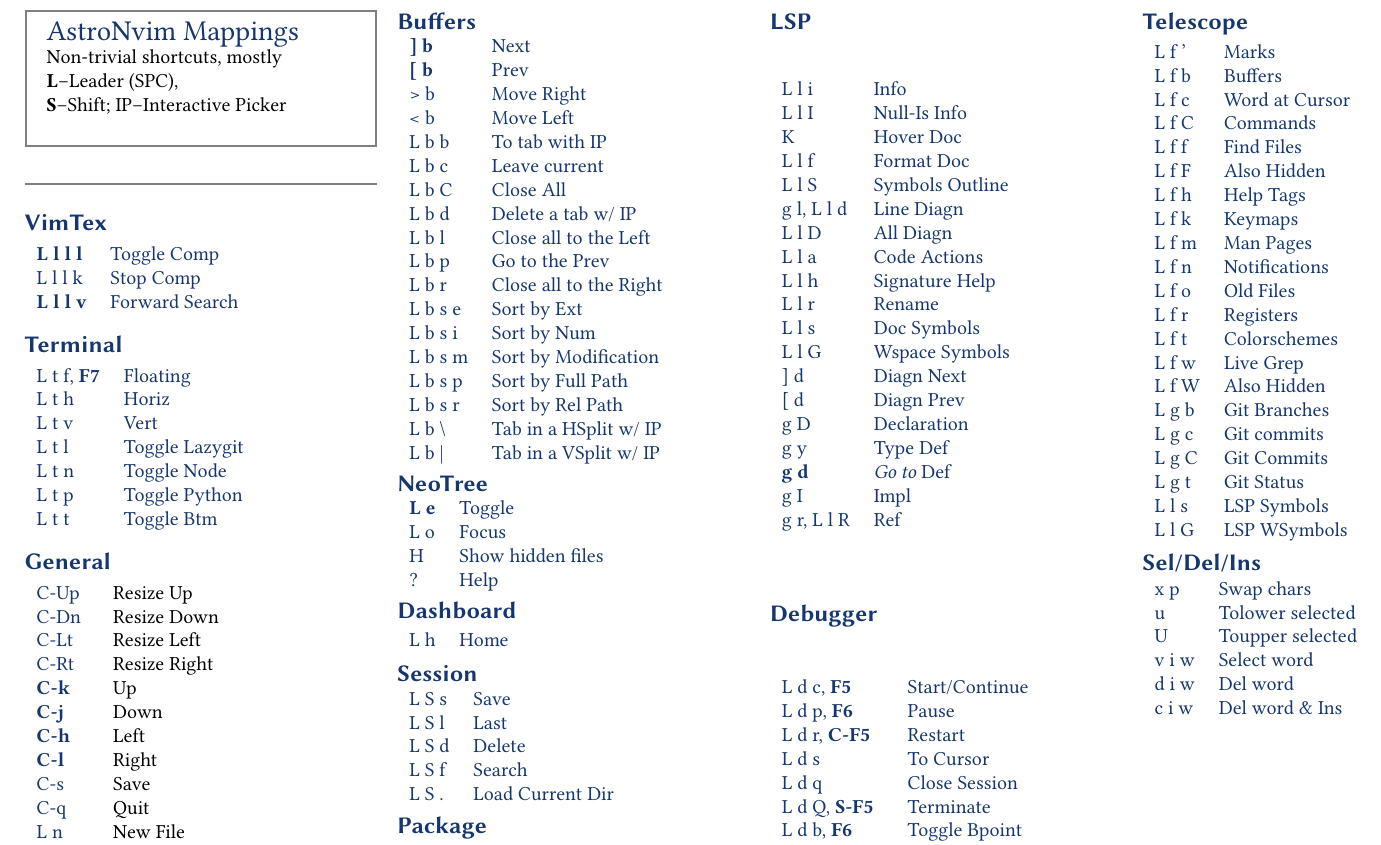
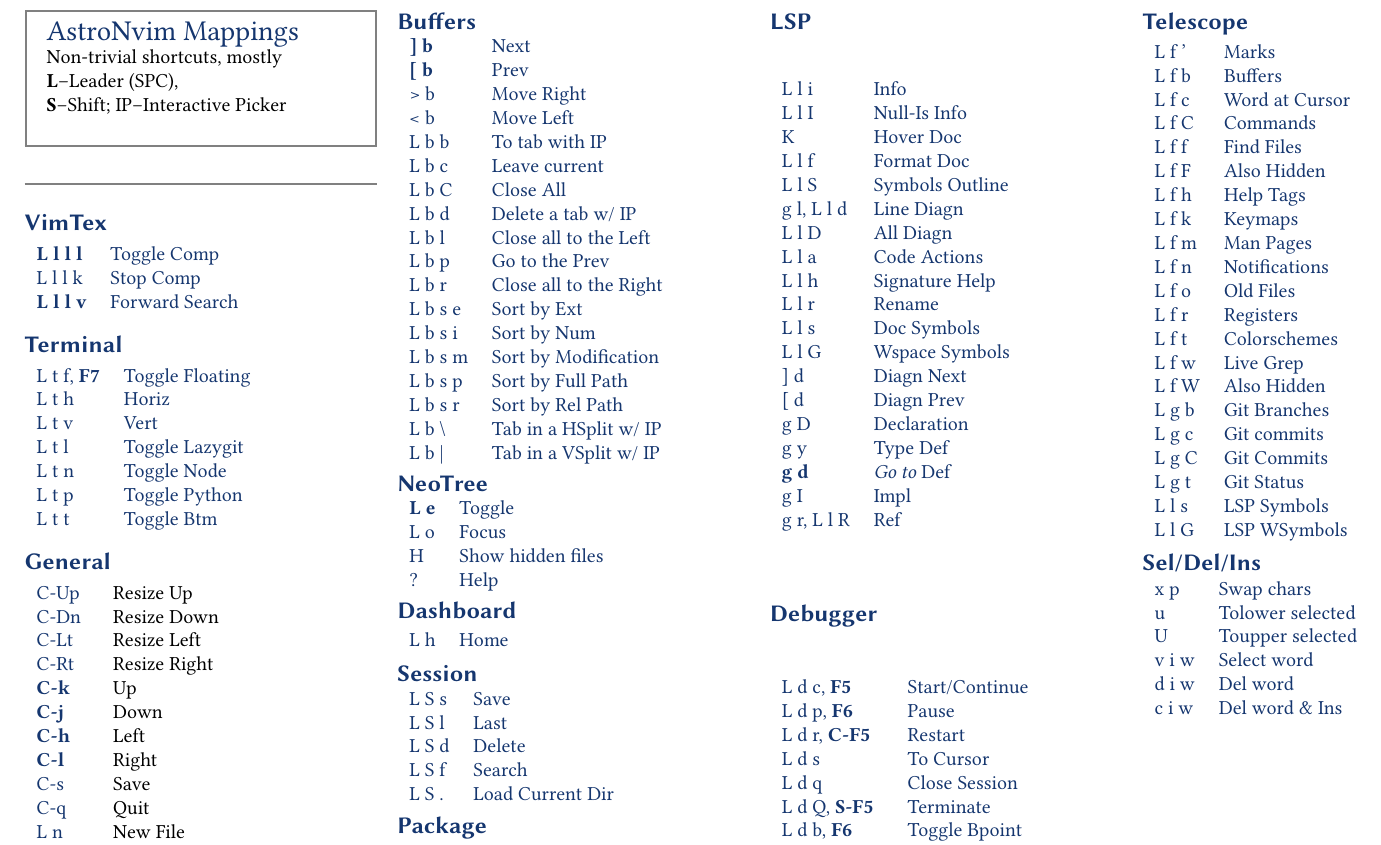
Before and after one commit to Tyrn/cheat-sheets, a LaTeX document (main-astronvim-1.tex): part of the page, cut so that both start at the same text. Compiled offline with pdfLaTeX.

Commit message:
Toggle floating terminal (F7)

```diff
--- a/main-astronvim-1.tex
+++ b/main-astronvim-1.tex
@@ -26,13 +26,13 @@
 \section{Terminal}
 
 \begin{tabular}{ll}
-	L t f, \textbf{F7} & Floating       \\
-	L t h              & Horiz          \\
-	L t v              & Vert           \\
-	L t l              & Toggle Lazygit \\
-	L t n              & Toggle Node    \\
-	L t p              & Toggle Python  \\
-	L t t              & Toggle Btm     \\
+	L t f, \textbf{F7} & Toggle Floating \\
+	L t h              & Horiz           \\
+	L t v              & Vert            \\
+	L t l              & Toggle Lazygit  \\
+	L t n              & Toggle Node     \\
+	L t p              & Toggle Python   \\
+	L t t              & Toggle Btm      \\
 \end{tabular}
 
 \section{General}
```
